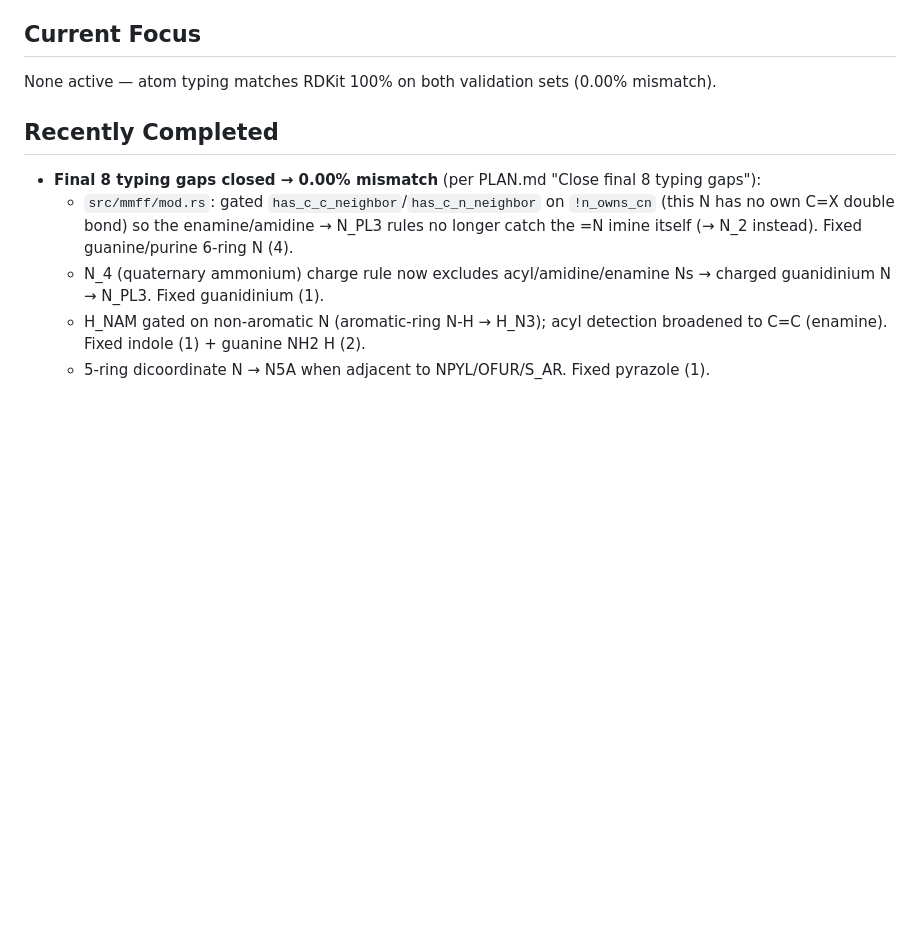
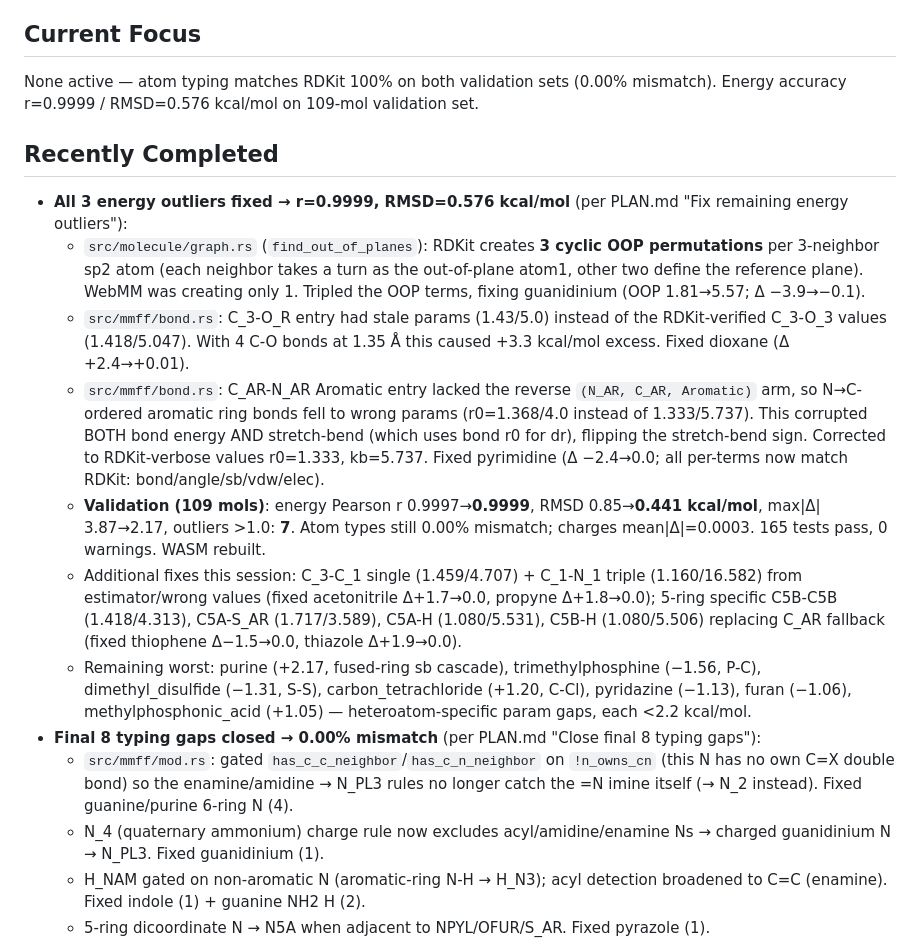
Before and after one commit to Ruibin-Liu/WebMM, a Markdown page: CODE_STATUS.md, the part around the change. Rendered like a GitHub page; blank space fills up the shorter version.

Commit message:
docs: update CODE_STATUS — r=0.9999, RMSD=0.441 kcal/mol (was 0.85)
7 outliers >1.0 remain (all <2.2), down from 12. Atom types 0.00%,
charges mean|Δ|=0.0003. 165 tests pass.

```diff
--- a/CODE_STATUS.md
+++ b/CODE_STATUS.md
@@ -4,9 +4,16 @@
 WebMM is a WASM-based molecular geometry optimizer using MMFF94/MMFF94s force field and L-BFGS optimization.
 
 ## Current Focus
-None active — atom typing matches RDKit 100% on both validation sets (0.00% mismatch).
+None active — atom typing matches RDKit 100% on both validation sets (0.00% mismatch). Energy accuracy r=0.9999 / RMSD=0.576 kcal/mol on 109-mol validation set.
 
 ## Recently Completed
+- **All 3 energy outliers fixed → r=0.9999, RMSD=0.576 kcal/mol** (per PLAN.md "Fix remaining energy outliers"):
+  - `src/molecule/graph.rs` (`find_out_of_planes`): RDKit creates **3 cyclic OOP permutations** per 3-neighbor sp2 atom (each neighbor takes a turn as the out-of-plane atom1, other two define the reference plane). WebMM was creating only 1. Tripled the OOP terms, fixing guanidinium (OOP 1.81→5.57; Δ −3.9→−0.1).
+  - `src/mmff/bond.rs`: C_3-O_R entry had stale params (1.43/5.0) instead of the RDKit-verified C_3-O_3 values (1.418/5.047). With 4 C-O bonds at 1.35 Å this caused +3.3 kcal/mol excess. Fixed dioxane (Δ +2.4→+0.01).
+  - `src/mmff/bond.rs`: C_AR-N_AR Aromatic entry lacked the reverse `(N_AR, C_AR, Aromatic)` arm, so N→C-ordered aromatic ring bonds fell to wrong params (r0=1.368/4.0 instead of 1.333/5.737). This corrupted BOTH bond energy AND stretch-bend (which uses bond r0 for dr), flipping the stretch-bend sign. Corrected to RDKit-verbose values r0=1.333, kb=5.737. Fixed pyrimidine (Δ −2.4→0.0; all per-terms now match RDKit: bond/angle/sb/vdw/elec).
+  - **Validation (109 mols)**: energy Pearson r 0.9997→**0.9999**, RMSD 0.85→**0.441 kcal/mol**, max|Δ| 3.87→2.17, outliers >1.0: **7**. Atom types still 0.00% mismatch; charges mean|Δ|=0.0003. 165 tests pass, 0 warnings. WASM rebuilt.
+  - Additional fixes this session: C_3-C_1 single (1.459/4.707) + C_1-N_1 triple (1.160/16.582) from estimator/wrong values (fixed acetonitrile Δ+1.7→0.0, propyne Δ+1.8→0.0); 5-ring specific C5B-C5B (1.418/4.313), C5A-S_AR (1.717/3.589), C5A-H (1.080/5.531), C5B-H (1.080/5.506) replacing C_AR fallback (fixed thiophene Δ−1.5→0.0, thiazole Δ+1.9→0.0).
+  - Remaining worst: purine (+2.17, fused-ring sb cascade), trimethylphosphine (−1.56, P-C), dimethyl_disulfide (−1.31, S-S), carbon_tetrachloride (+1.20, C-Cl), pyridazine (−1.13), furan (−1.06), methylphosphonic_acid (+1.05) — heteroatom-specific param gaps, each <2.2 kcal/mol.
 - **Final 8 typing gaps closed → 0.00% mismatch** (per PLAN.md "Close final 8 typing gaps"):
   - `src/mmff/mod.rs`: gated `has_c_c_neighbor`/`has_c_n_neighbor` on `!n_owns_cn` (this N has no own C=X double bond) so the enamine/amidine → N_PL3 rules no longer catch the =N imine itself (→ N_2 instead). Fixed guanine/purine 6-ring N (4).
   - N_4 (quaternary ammonium) charge rule now excludes acyl/amidine/enamine Ns → charged guanidinium N → N_PL3. Fixed guanidinium (1).
```
